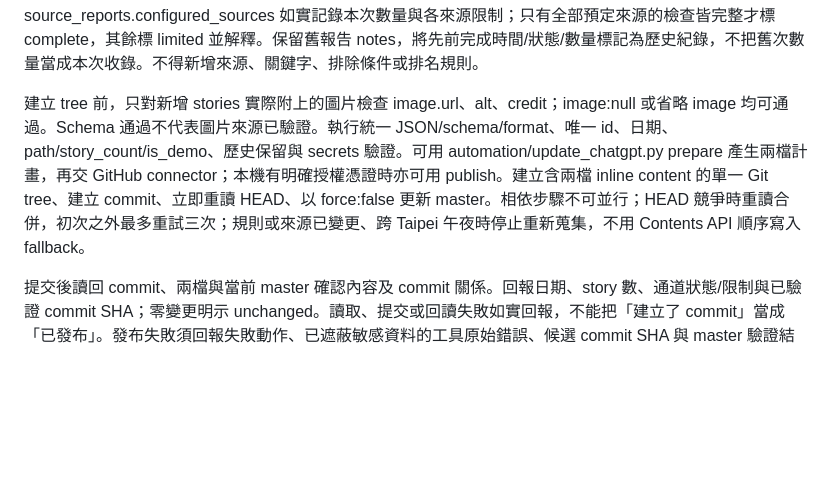
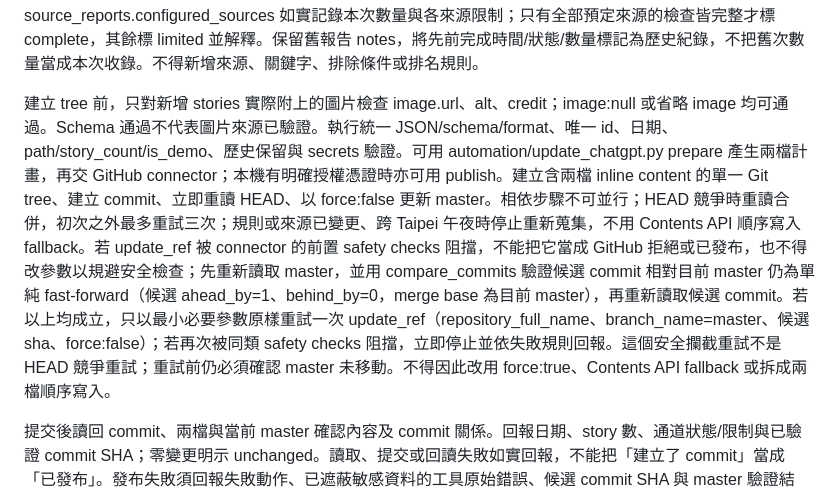
Before and after one commit to cashbooktw/cashbooktw.github.io, a Markdown page: automation/SCHEDULED_TASK_PROMPT.md, the part around the change. GitHub-like rendering; blank space fills up the shorter version.

Commit message:
Harden scheduled GitHub publish retry

```diff
--- a/automation/SCHEDULED_TASK_PROMPT.md
+++ b/automation/SCHEDULED_TASK_PROMPT.md
@@ -6,6 +6,6 @@
 
 source_reports.configured_sources 如實記錄本次數量與各來源限制；只有全部預定來源的檢查皆完整才標 complete，其餘標 limited 並解釋。保留舊報告 notes，將先前完成時間/狀態/數量標記為歷史紀錄，不把舊次數量當成本次收錄。不得新增來源、關鍵字、排除條件或排名規則。
 
-建立 tree 前，只對新增 stories 實際附上的圖片檢查 image.url、alt、credit；image:null 或省略 image 均可通過。Schema 通過不代表圖片來源已驗證。執行統一 JSON/schema/format、唯一 id、日期、path/story_count/is_demo、歷史保留與 secrets 驗證。可用 automation/update_chatgpt.py prepare 產生兩檔計畫，再交 GitHub connector；本機有明確授權憑證時亦可用 publish。建立含兩檔 inline content 的單一 Git tree、建立 commit、立即重讀 HEAD、以 force:false 更新 master。相依步驟不可並行；HEAD 競爭時重讀合併，初次之外最多重試三次；規則或來源已變更、跨 Taipei 午夜時停止重新蒐集，不用 Contents API 順序寫入 fallback。
+建立 tree 前，只對新增 stories 實際附上的圖片檢查 image.url、alt、credit；image:null 或省略 image 均可通過。Schema 通過不代表圖片來源已驗證。執行統一 JSON/schema/format、唯一 id、日期、path/story_count/is_demo、歷史保留與 secrets 驗證。可用 automation/update_chatgpt.py prepare 產生兩檔計畫，再交 GitHub connector；本機有明確授權憑證時亦可用 publish。建立含兩檔 inline content 的單一 Git tree、建立 commit、立即重讀 HEAD、以 force:false 更新 master。相依步驟不可並行；HEAD 競爭時重讀合併，初次之外最多重試三次；規則或來源已變更、跨 Taipei 午夜時停止重新蒐集，不用 Contents API 順序寫入 fallback。若 update_ref 被 connector 的前置 safety checks 阻擋，不能把它當成 GitHub 拒絕或已發布，也不得改參數以規避安全檢查；先重新讀取 master，並用 compare_commits 驗證候選 commit 相對目前 master 仍為單純 fast-forward（候選 ahead_by=1、behind_by=0，merge base 為目前 master），再重新讀取候選 commit。若以上均成立，只以最小必要參數原樣重試一次 update_ref（repository_full_name、branch_name=master、候選 sha、force:false）；若再次被同類 safety checks 阻擋，立即停止並依失敗規則回報。這個安全攔截重試不是 HEAD 競爭重試；重試前仍必須確認 master 未移動。不得因此改用 force:true、Contents API fallback 或拆成兩檔順序寫入。
 
 提交後讀回 commit、兩檔與當前 master 確認內容及 commit 關係。回報日期、story 數、通道狀態/限制與已驗證 commit SHA；零變更明示 unchanged。讀取、提交或回讀失敗如實回報，不能把「建立了 commit」當成「已發布」。發布失敗須回報失敗動作、已遮蔽敏感資料的工具原始錯誤、候選 commit SHA 與 master 驗證結果；不得繞過安全檢查。本任務不授權新增、停用、刪除或修改任何排程；本次失敗只結束本次執行，不改變既有排程狀態，不得在沒有排程工具成功結果時宣稱已停用。Facebook Favorites 仍由桌面 Codex 本機 CLI 擷取。
```
